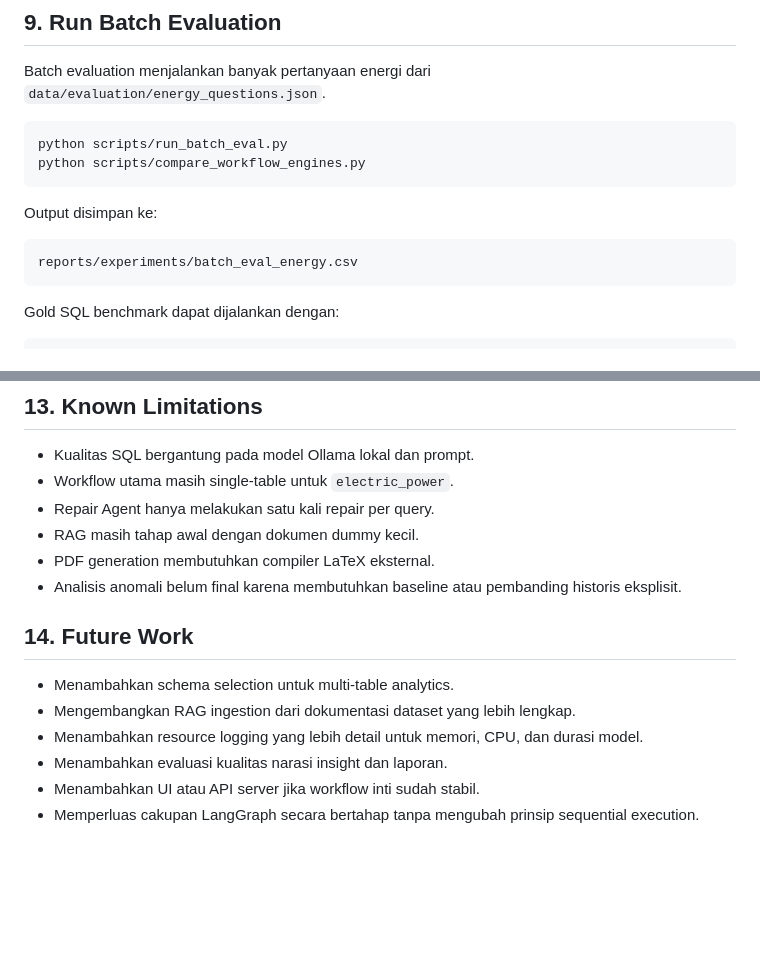
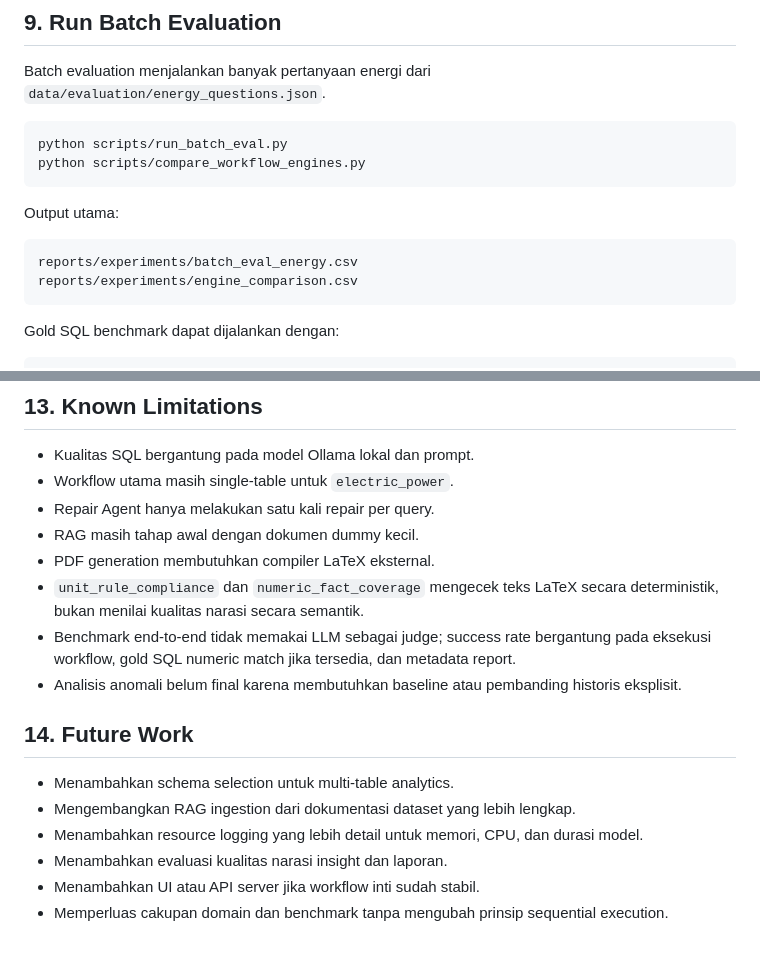
Before and after one commit to yogs14/local-agentic-analytics, a Markdown page: README.md, 2 parts joined by grey strips. Drawn GitHub-style; blank space fills up the shorter version.

````diff
--- a/README.md
+++ b/README.md
@@ -201,10 +216,11 @@ python scripts/run_batch_eval.py
 python scripts/compare_workflow_engines.py
 ```
 
-Output disimpan ke:
+Output utama:
 
 ```text
 reports/experiments/batch_eval_energy.csv
+reports/experiments/engine_comparison.csv
 ```
 
 Gold SQL benchmark dapat dijalankan dengan:
@@ -298,6 +357,8 @@ python scripts/evaluate_report.py
 - Repair Agent hanya melakukan satu kali repair per query.
 - RAG masih tahap awal dengan dokumen dummy kecil.
 - PDF generation membutuhkan compiler LaTeX eksternal.
+- `unit_rule_compliance` dan `numeric_fact_coverage` mengecek teks LaTeX secara deterministik, bukan menilai kualitas narasi secara semantik.
+- Benchmark end-to-end tidak memakai LLM sebagai judge; success rate bergantung pada eksekusi workflow, gold SQL numeric match jika tersedia, dan metadata report.
 - Analisis anomali belum final karena membutuhkan baseline atau pembanding historis eksplisit.
 
 ## 14. Future Work
@@ -307,4 +368,4 @@ python scripts/evaluate_report.py
 - Menambahkan resource logging yang lebih detail untuk memori, CPU, dan durasi model.
 - Menambahkan evaluasi kualitas narasi insight dan laporan.
 - Menambahkan UI atau API server jika workflow inti sudah stabil.
-- Memperluas cakupan LangGraph secara bertahap tanpa mengubah prinsip sequential execution.
+- Memperluas cakupan domain dan benchmark tanpa mengubah prinsip sequential execution.
````
Also changed, not shown: other parts of README.md (+66 -8 lines).
